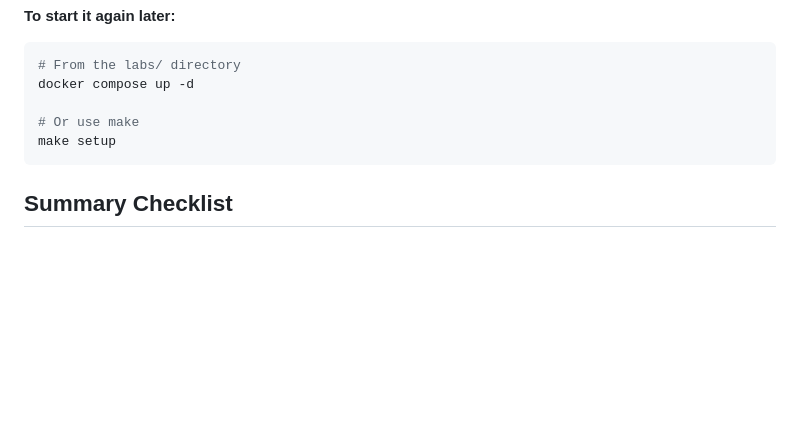
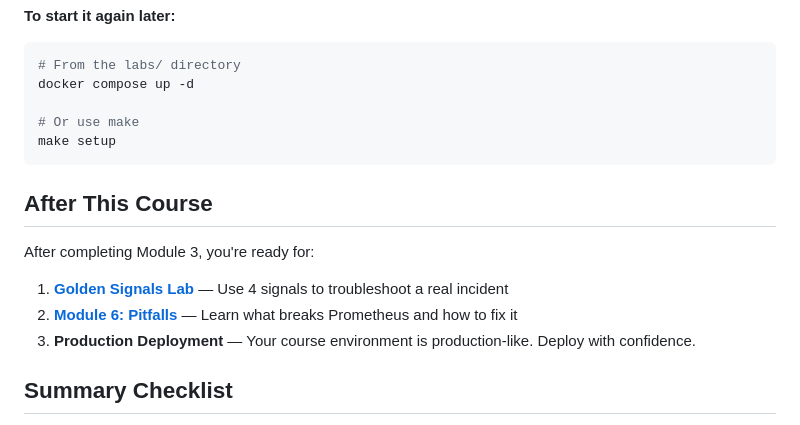
Before and after one commit to OpsCrafted/prometheus-course, a Markdown page: docs/getting-started/README.md, the part around the change. Rendered like a GitHub page; blank space fills up the shorter version.

````diff
--- a/docs/getting-started/README.md
+++ b/docs/getting-started/README.md
@@ -414,6 +414,14 @@ docker compose up -d
 make setup
 ```
 
+## After This Course
+
+After completing Module 3, you're ready for:
+
+1. **[Golden Signals Lab](../capstone/golden-signals-lab/)** — Use 4 signals to troubleshoot a real incident
+2. **[Module 6: Pitfalls](../06-pitfalls/)** — Learn what breaks Prometheus and how to fix it
+3. **Production Deployment** — Your course environment is production-like. Deploy with confidence.
+
 ## Summary Checklist
 
 - [ ] Docker installed and running
````
Also changed, not shown: README.md (+12 -0 lines), docs/MODULES.md (added, +68 -0 lines).
